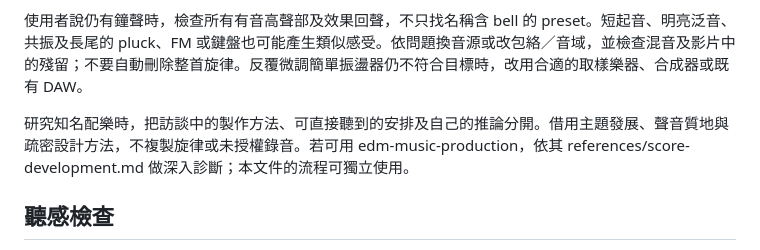
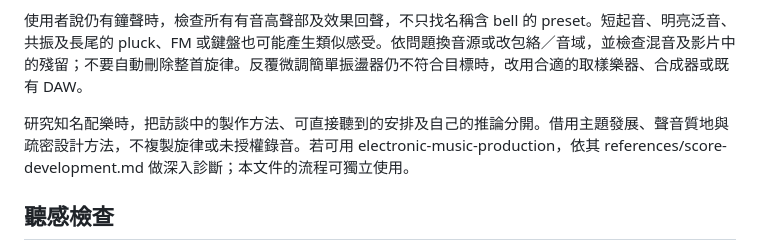
Before and after one commit to bigtongue5566/motion-graphics-video, a Markdown page: references/edm-production.md, the part around the change. Drawn GitHub-style.

```diff
--- a/references/edm-production.md
+++ b/references/edm-production.md
@@ -41,7 +41,7 @@ Melodic House 是科技企業影片的可用方向，通常可先試 118–126 B
 
 使用者說仍有鐘聲時，檢查所有有音高聲部及效果回聲，不只找名稱含 bell 的 preset。短起音、明亮泛音、共振及長尾的 pluck、FM 或鍵盤也可能產生類似感受。依問題換音源或改包絡／音域，並檢查混音及影片中的殘留；不要自動刪除整首旋律。反覆微調簡單振盪器仍不符合目標時，改用合適的取樣樂器、合成器或既有 DAW。
 
-研究知名配樂時，把訪談中的製作方法、可直接聽到的安排及自己的推論分開。借用主題發展、聲音質地與疏密設計方法，不複製旋律或未授權錄音。若可用 edm-music-production，依其 references/score-development.md 做深入診斷；本文件的流程可獨立使用。
+研究知名配樂時，把訪談中的製作方法、可直接聽到的安排及自己的推論分開。借用主題發展、聲音質地與疏密設計方法，不複製旋律或未授權錄音。若可用 electronic-music-production，依其 references/score-development.md 做深入診斷；本文件的流程可獨立使用。
 
 ## 聽感檢查
 
```
Also changed, not shown: README.md (+4 -4 lines), SKILL.md (+3 -3 lines).
